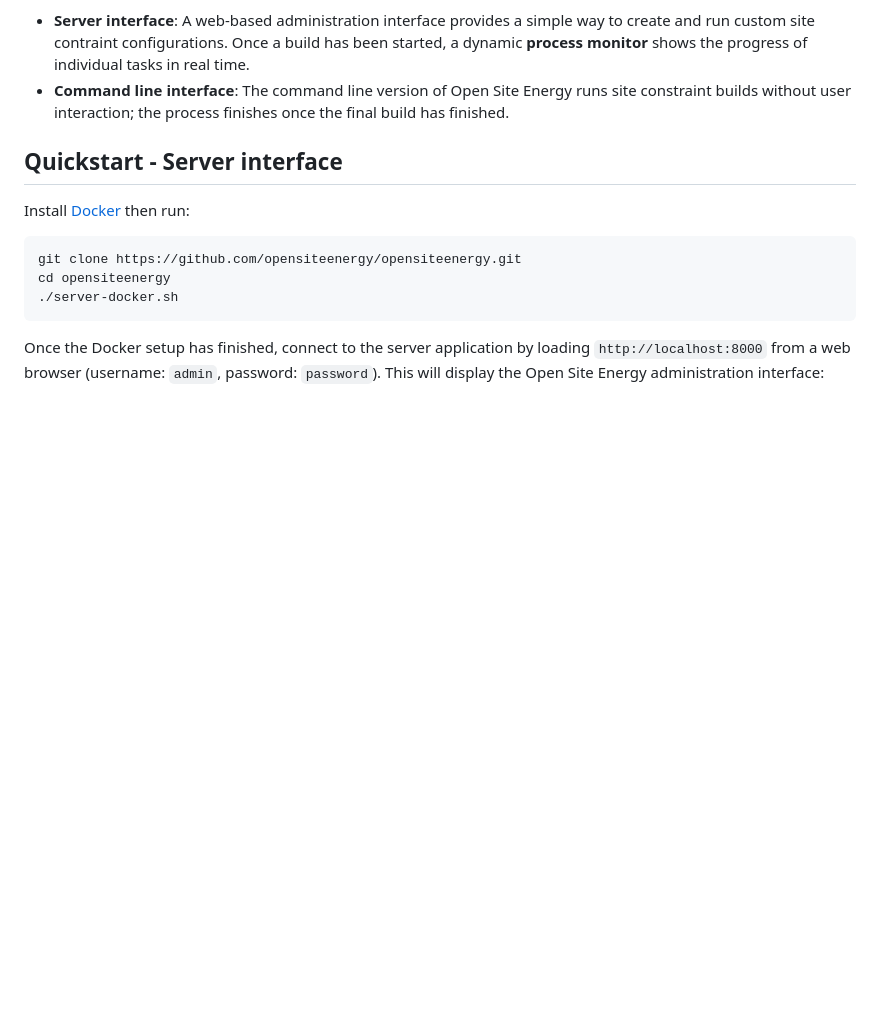
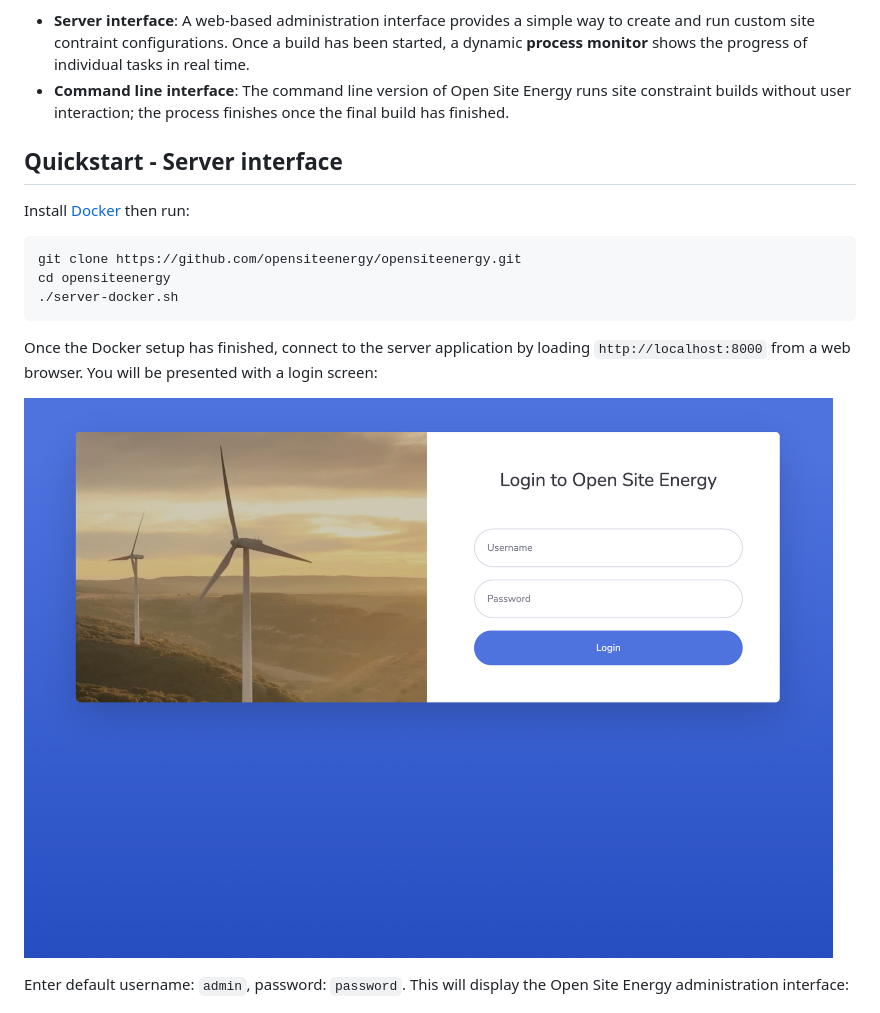
Before and after one commit to opensiteenergy/opensiteenergy, a Markdown page: README.md, the part around the change. GitHub-like rendering; pictures changed too: images/opensiteenergy-admin-login.png (added); blank space fills up the shorter version.

````diff
--- a/README.md
+++ b/README.md
@@ -44,7 +44,11 @@ cd opensiteenergy
 ./server-docker.sh
 ```
 
-Once the Docker setup has finished, connect to the server application by loading `http://localhost:8000` from a web browser (username: `admin`, password: `password`). This will display the Open Site Energy administration interface:
+Once the Docker setup has finished, connect to the server application by loading `http://localhost:8000` from a web browser. You will be presented with a login screen:
+
+![Open Site Energy - Login](/images/opensiteenergy-admin-login.png)
+
+Enter default username: `admin`, password: `password`. This will display the Open Site Energy administration interface:
 
 ![Open Site Energy - Site configurations](/images/opensiteenergy-admin-configurations.png)
 
````
Also changed, not shown: INSTALL.md (+6 -1 lines), 1 other file.
